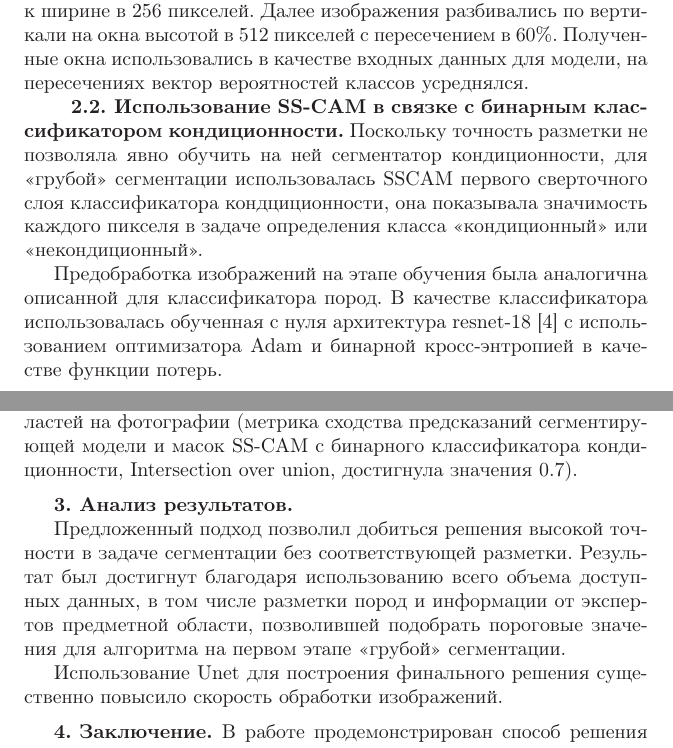
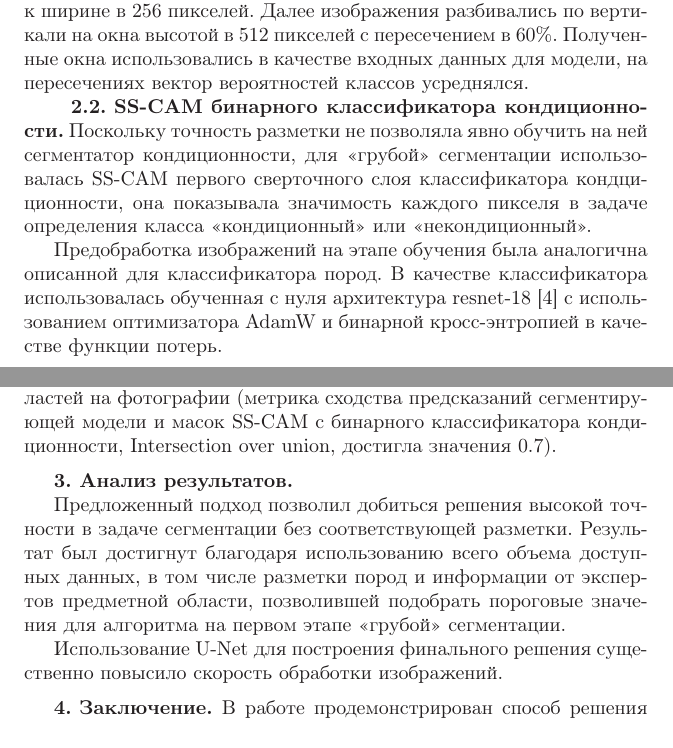
Before and after one commit to dankiy/cps_2021, a LaTeX document (main.tex): two parts of pages 3 and 4 of 5, joined at a grey line, cut so that both start at the same text. Compiled offline with LaTeX, dvips and Ghostscript; the source files are stored in an older character set and shown here as Unicode.

Commit message:
small fixes

```diff
--- a/main.tex
+++ b/main.tex
@@ -52,7 +52,7 @@
 
 В связи с этим в процессе использования модели исходные изображения аналогично предобработке на этапе обучения приводились к ширине в 256 пикселей. Далее изображения разбивались по вертикали на окна высотой в 512 пикселей с пересечением в 60\%. Полученные окна использовались в качестве входных данных для модели, на пересечениях вектор вероятностей классов усреднялся.
 
-\podrazdel{Использование SS-CAM в связке с бинарным классификатором кондиционности} Поскольку точность разметки не позволяла явно обучить на ней сегментатор кондиционности, для <<грубой>> сегментации использовалась SSCAM первого сверточного слоя классификатора кондциционности, она показывала значимость каждого пикселя в задаче определения класса <<кондиционный>> или <<некондиционный>>.
+\podrazdel{SS-CAM бинарного классификатора кондиционности} Поскольку точность разметки не позволяла явно обучить на ней сегментатор кондиционности, для <<грубой>> сегментации использовалась SS-CAM первого сверточного слоя классификатора кондциционности, она показывала значимость каждого пикселя в задаче определения класса <<кондиционный>> или <<некондиционный>>.
 
-Предобработка изображений на этапе обучения была аналогична описанной для классификатора пород. В качестве классификатора использовалась обученная с нуля архитектура resnet-18 \cite{resnet} с использованием оптимизатора Adam и бинарной кросс-энтропией в качестве функции потерь.
+Предобработка изображений на этапе обучения была аналогична описанной для классификатора пород. В качестве классификатора использовалась обученная с нуля архитектура resnet-18 \cite{resnet} с использованием оптимизатора AdamW и бинарной кросс-энтропией в качестве функции потерь.
 
@@ -60,13 +60,13 @@
 
 \podrazdel{UNet}
-Описанный выше подход является весьма требовательным в плане вычилительных ресурсов --- SS-CAM подразумевает итерации по всем фильтрам заданного сверточного слоя для построения оценок важности пикселя исходного изображения для заданого класса. В связи с этим было решено использовать результат работы двух классифакторов для формирования новой обучающей выборки для сегментирующей сети архитектуры U-Net \cite{unet}, перейдя таким образом к известной задаче бинарной семантической сегментации.  Используя пары оригинальных изображений и бинаризованных масок SS-CAM,  алгоритм оптимизации AdamW и взвешенную кросс-энтропию в качестве функции потерь (больший штраф за ошибки на пикселях, соответствующих повреждениям, а не куску цельной породы), удалось обучить U-Net распознаванию некондиционных областей на фотографии (метрика сходства предсказаний сегментирующей модели и масок SS-CAM с бинарного классификатора кондиционности, Intersection over union, достигнула значения 0.7).
+Описанный выше подход является весьма требовательным в плане вычилительных ресурсов --- SS-CAM подразумевает итерации по всем фильтрам заданного сверточного слоя для построения оценок важности пикселя исходного изображения для заданого класса. В связи с этим было решено использовать результат работы двух классифакторов для формирования новой обучающей выборки для сегментирующей сети архитектуры U-Net \cite{unet}, перейдя таким образом к известной задаче бинарной семантической сегментации.  Используя пары оригинальных изображений и бинаризованных масок SS-CAM,  алгоритм оптимизации AdamW и взвешенную кросс-энтропию в качестве функции потерь (больший штраф за ошибки на пикселях, соответствующих повреждениям, а не куску цельной породы), удалось обучить U-Net распознаванию некондиционных областей на фотографии (метрика сходства предсказаний сегментирующей модели и масок SS-CAM с бинарного классификатора кондиционности, Intersection over union, достигла значения 0.7).
 
 
 \razdel{Анализ результатов}
 
 Предложенный подход позволил добиться решения высокой точности в задаче сегментации без соответствующей разметки. Результат был достигнут благодаря использованию всего объема доступных данных, в том числе разметки пород и информации от экспертов предметной области, позволившей подобрать пороговые значения для алгоритма на первом этапе <<грубой>> сегментации.
 
-Использование Unet для построения финального решения существенно повысило скорость обработки изображений.
+Использование U-Net для построения финального решения существенно повысило скорость обработки изображений.
 
 \razdel{Заключение}
 В работе продемонстрирован способ решения задачи семантической сегментации в условиях отсутствия детальной детальной попиксельной разметки. Используя технику извлечения карт активаций по классам со сверточных слоев сетей, обученных на классификацию крупных сегментов, возможно либо решить задачу напрямую (после некоторой постобработки), либо на их основе обучить одну из распространенных сегментирующих архитектур.
```
Also changed, not shown: main.tex (6 more changed lines).
